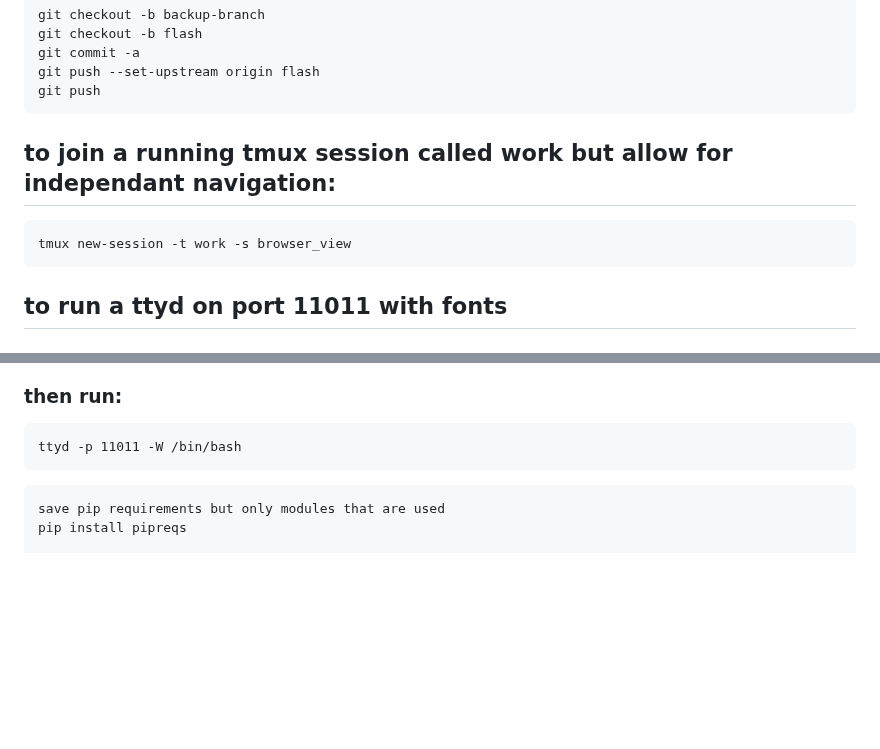
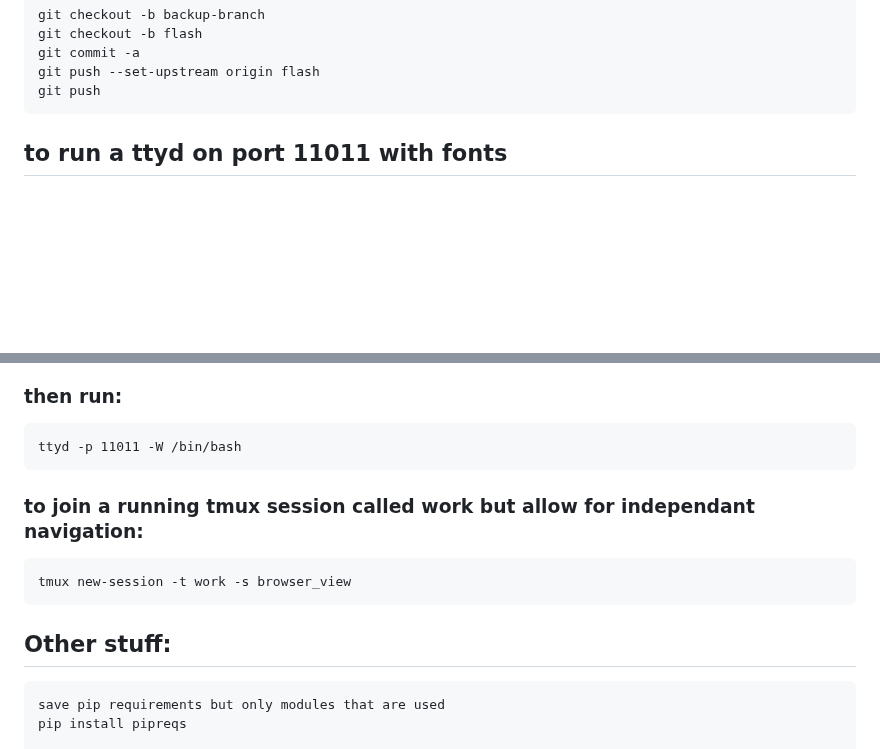
Before and after one commit to 3cnf-f/tmp_nvim, a Markdown page: README.md, 2 parts joined by grey strips. Rendered like a GitHub page; blank space fills up the shorter version.

Commit message:
Update README with tmux and ttyd instructions
Reorganize tmux session instructions and clarify ttyd usage.

````diff
--- a/README.md
+++ b/README.md
@@ -139,10 +139,6 @@ git push --set-upstream origin flash
 git push
 ```
 
-## to join a running tmux session called work but allow for independant navigation:
-```
-tmux new-session -t work -s browser_view
-```
 
 ## to run a ttyd on port 11011 with fonts
 ### install binary that contains fonts
@@ -158,7 +154,11 @@ mv ttyd ~/.local/bin/ttyd
 ```
 ttyd -p 11011 -W /bin/bash
 ```
-
+### to join a running tmux session called work but allow for independant navigation:
+```
+tmux new-session -t work -s browser_view
+```
+## Other stuff:
 
 ```
 save pip requirements but only modules that are used
````
